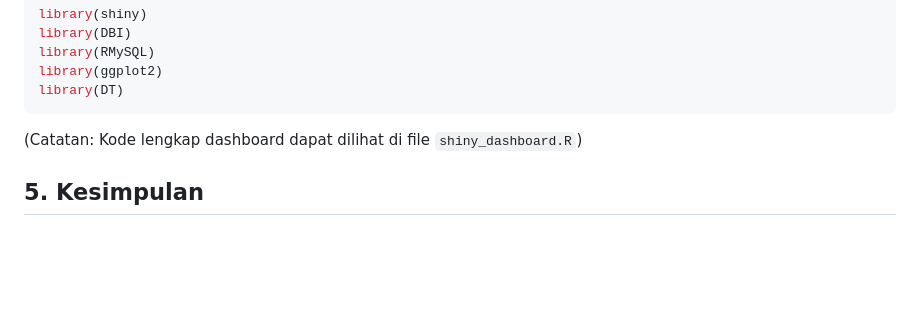
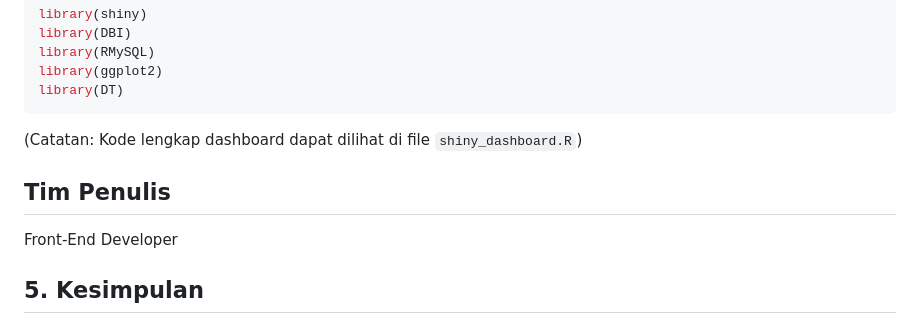
Before and after one commit to deinov/MDS_K2_Database-Jurusan, a Markdown page: README.md, the part around the change. Drawn GitHub-style; blank space fills up the shorter version.

````diff
--- a/README.md
+++ b/README.md
@@ -102,6 +102,11 @@ library(DT)
 ```
 (Catatan: Kode lengkap dashboard dapat dilihat di file `shiny_dashboard.R`)
 
+## Tim Penulis
+
+Front-End Developer
+
+
 ## 5. Kesimpulan
 Proyek ini berhasil membangun **database K2JURUSAN** di MySQL, melakukan **impor data dari GitHub**, serta **menyajikan data dalam dashboard interaktif menggunakan R Shiny**. Sistem ini dapat digunakan untuk **analisis data perguruan tinggi, perbandingan daya tampung, serta distribusi akreditasi universitas dan program studi**.
 
````
